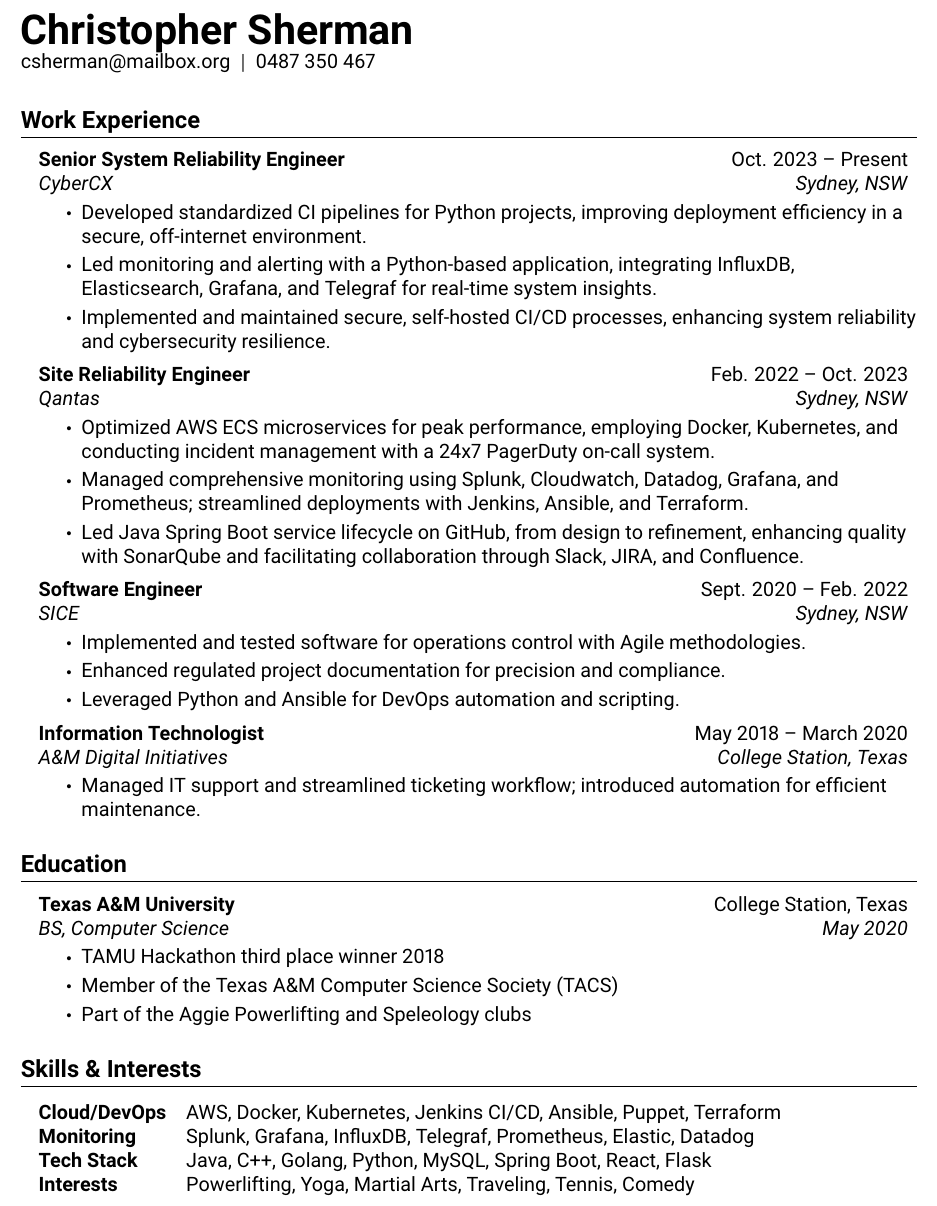
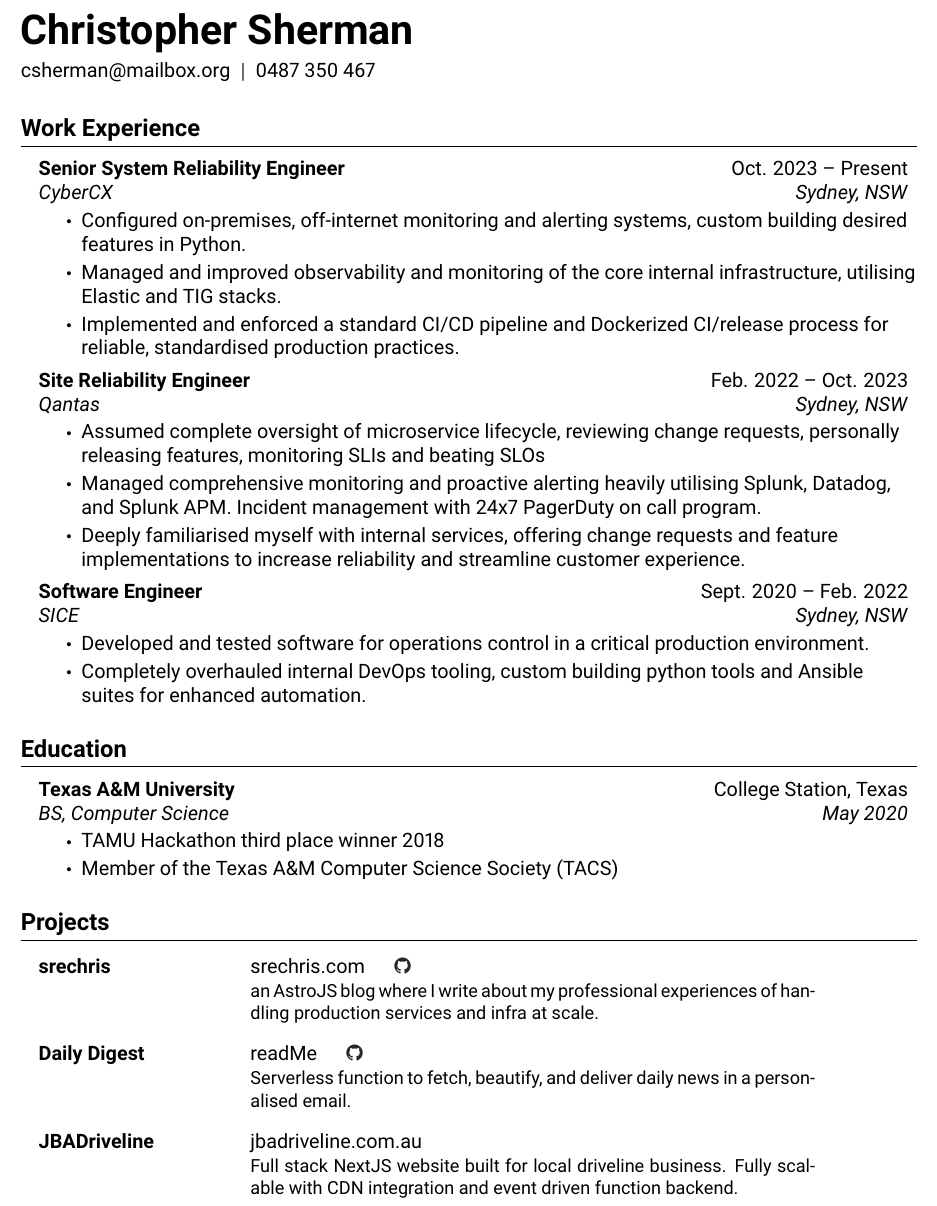
Before and after one commit to christophersherman/my-resume, a LaTeX CV (my_resume.tex, which reads res.cls, sections/education.tex, sections/skills.tex): part of the page, cut so that both start at the same text. Compiled offline with pdfLaTeX.

Commit message:
updated resume

```diff
--- a/my_resume.tex
+++ b/my_resume.tex
@@ -9,8 +9,8 @@
 %	HEADING INFORMATION
 %-------------------------------------------------------------------------------
 \noindent \textbf{\Huge \scshape Christopher Sherman} \\
+\vspace{0.2cm}
 csherman@mailbox.org \ $|$ \ 0487 350 467  \\
-
 
 
 %-----------WORK EXPERIENCE-----------
--- a/res.cls
+++ b/res.cls
@@ -28,6 +28,8 @@
 \usepackage[default]{roboto}
 
 \usepackage{mathdesign}
+\usepackage{graphicx}
+\usepackage{amsmath}
 \usepackage[cmintegrals,cmbraces]{newtxmath}
 
 \RequirePackage{latexsym}
--- a/sections/education.tex
+++ b/sections/education.tex
@@ -7,7 +7,6 @@
 \resumeItemListStart
     \resumeItem{TAMU Hackathon third place winner 2018}
     \resumeItem{Member of the Texas A\&M Computer Science Society (TACS)}
-    \resumeItem{Part of the Aggie Powerlifting and Speleology clubs}
 \resumeItemListEnd
 
 \resumeSubHeadingListEnd
--- a/sections/skills.tex
+++ b/sections/skills.tex
@@ -1,11 +1,21 @@
-\section{Skills \& Interests}
+\section*{Projects}
 \begin{itemize}[leftmargin=0.15in, label={}]
-  {\item{
-    \begin{tabular}{l@{\hspace{1em}}l}
-      \textbf{Cloud/DevOps} & AWS, Docker, Kubernetes, Jenkins CI/CD, Ansible, Puppet, Terraform \\
-      \textbf{Monitoring} & Splunk, Grafana, InfluxDB, Telegraf, Prometheus, Elastic, Datadog\\
-      \textbf{Tech Stack} & Java, C++, Golang, Python, MySQL, Spring Boot, React, Flask \\
-      \textbf{Interests} & Powerlifting, Yoga, Martial Arts, Traveling, Tennis, Comedy
+  \item{
+    \begin{tabular}{p{4.5cm} p{12cm}}
+      \textbf{srechris} & \href{https://www.srechris.com}{srechris.com} \hspace{1em} \href{https://github.com/christophersherman/my_blog}{\includegraphics[height=0.8em]{github.png}} \\
+      & \small an AstroJS blog where I write about my professional experiences of handling production services and infra at scale.  \\
     \end{tabular}
-  }}
+  }
+  \item{
+    \begin{tabular}{p{4.5cm} p{12cm}}
+      \textbf{Daily Digest} & \href{https://github.com/christophersherman/daily_digest_emailer/blob/main/README.md}{readMe} \hspace{1em} \href{https://github.com/christophersherman/daily_digest_emailer/tree/main}{\includegraphics[height=0.8em]{github.png}} \\
+      & \small Serverless function to fetch, beautify, and deliver daily news in a personalised email.  \\
+    \end{tabular}
+  }
+  \item{
+    \begin{tabular}{p{4.5cm} p{12cm}}
+      \textbf{JBADriveline} & \href{https://www.jbadriveline.com.au/}{jbadriveline.com.au} \hspace{1em} \\
+      & \small Full stack NextJS website built for local driveline business. Fully scalable with CDN integration and event driven function backend.  \\
+    \end{tabular}
+  }
 \end{itemize}
--- a/sections/workExperience.tex
+++ b/sections/workExperience.tex
@@ -5,33 +5,25 @@
       {Senior System Reliability Engineer}{Oct. 2023 -- Present}
       {CyberCX}{Sydney, NSW}
       \resumeItemListStart
-        \resumeItem{Developed standardized CI pipelines for Python projects, improving deployment efficiency in a secure, off-internet environment.}
-        \resumeItem{Led monitoring and alerting with a Python-based application, integrating InfluxDB, Elasticsearch, Grafana, and Telegraf for real-time system insights.}
-        \resumeItem{Implemented and maintained secure, self-hosted CI/CD processes, enhancing system reliability and cybersecurity resilience.}
+        \resumeItem{Configured on-premises, off-internet monitoring and alerting systems, custom building desired features in Python.}
+        \resumeItem{Managed and improved observability and monitoring of the core internal infrastructure, utilising Elastic and TIG stacks.}
+        \resumeItem{Implemented and enforced a standard CI/CD pipeline and Dockerized CI/release process for reliable, standardised production practices.}
       \resumeItemListEnd
 
     \resumeSubheadingWork
       {Site Reliability Engineer}{Feb. 2022 -- Oct. 2023}
       {Qantas}{Sydney, NSW}
       \resumeItemListStart
-      \resumeItem{Optimized AWS ECS microservices for peak performance, employing Docker, Kubernetes, and conducting incident management with a 24x7 PagerDuty on-call system.}
-      \resumeItem{Managed comprehensive monitoring using Splunk, Cloudwatch, Datadog, Grafana, and Prometheus; streamlined deployments with Jenkins, Ansible, and Terraform.}
-      \resumeItem{Led Java Spring Boot service lifecycle on GitHub, from design to refinement, enhancing quality with SonarQube and facilitating collaboration through Slack, JIRA, and Confluence.}
+      \resumeItem{Assumed complete oversight of microservice lifecycle, reviewing change requests, personally releasing features, monitoring SLIs and beating SLOs}
+      \resumeItem{Managed comprehensive monitoring and proactive alerting heavily utilising Splunk, Datadog, and Splunk APM. Incident management with 24x7 PagerDuty on call program.}
+      \resumeItem{Deeply familiarised myself with internal services, offering change requests and feature implementations to increase reliability and streamline customer experience.}
       \resumeItemListEnd
 
     \resumeSubheadingWork
       {Software Engineer}{Sept. 2020 -- Feb. 2022}
       {SICE}{Sydney, NSW}
       \resumeItemListStart
-      \resumeItem{Implemented and tested software for operations control with Agile methodologies.}
-      \resumeItem{Enhanced regulated project documentation for precision and compliance.}
-      \resumeItem{Leveraged Python and Ansible for DevOps automation and scripting.}
-      \resumeItemListEnd
-
-    \resumeSubheadingWork
-      {Information Technologist}{May 2018 -- March 2020}
-      {A\&M Digital Initiatives}{College Station, Texas}
-      \resumeItemListStart
-      \resumeItem{Managed IT support and streamlined ticketing workflow; introduced automation for efficient maintenance.}
+      \resumeItem{Developed and tested software for operations control in a critical production environment.}
+      \resumeItem{Completely overhauled internal DevOps tooling, custom building python tools and Ansible suites for enhanced automation.}
       \resumeItemListEnd
   \resumeSubHeadingListEnd
```
Also changed, not shown: packages.txt (+4 -0 lines), github.png (added).
